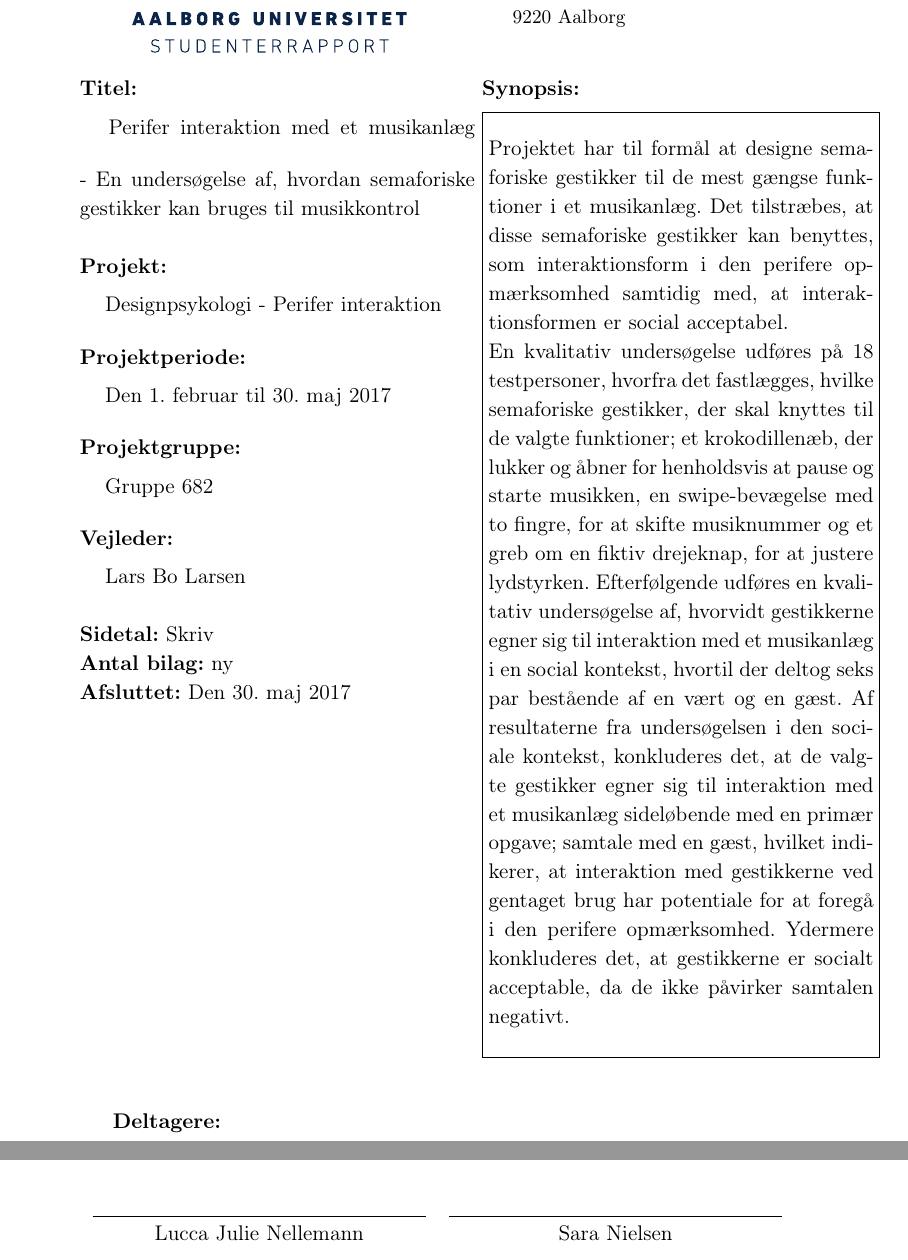
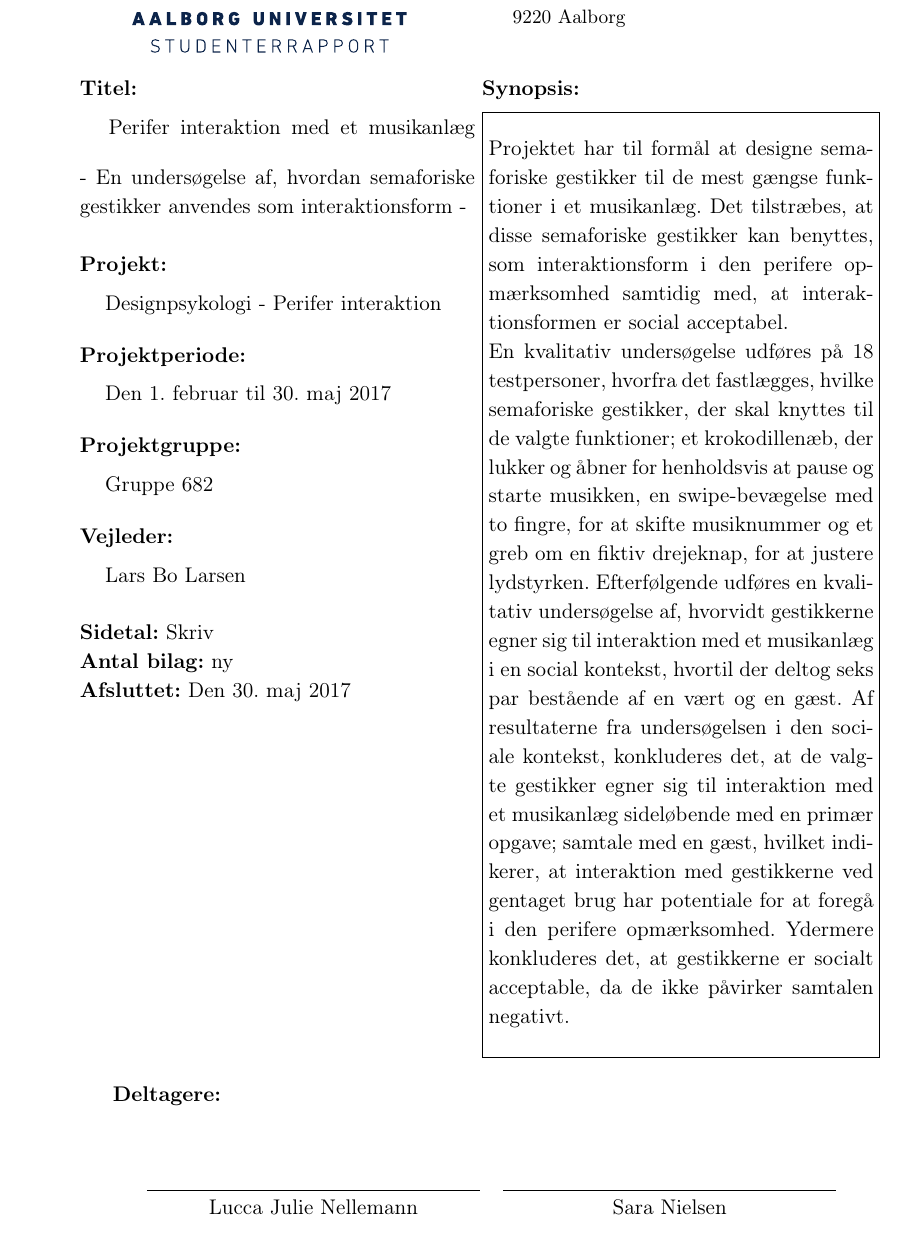
Before and after one commit to SaraNielsen0711/P6-LaTex, a LaTeX thesis (Master.tex, which reads Content/Formalia/Titelblad.tex, Preamble/Preamble_Metadata.tex): two parts of pages 3 and 4 of 169 before the commit and part of page 3 of 169 after it, the two joined at a grey line, cut so that both start at the same text. Compiled offline with pdfLaTeX.

Commit message:
titelblad

```diff
--- a/Content/Formalia/Titelblad.tex
+++ b/Content/Formalia/Titelblad.tex
@@ -26,9 +26,8 @@
 %
 \begin{minipage}[t]{0.48\textwidth}
 \textbf{Titel:} \\[5pt]\bigskip\hspace{2ex}
-\projectname\hspace{2ex}
+\projectname\vspace{-2.75ex}\bigskip\hspace{2ex}
 \projectnameextension\\
-
 
 %\textbf{Titel:} \\[5pt]\bigskip\hspace{2ex}
 %\projectname\vspace{-2.75ex}\\\bigskip\hspace{2ex}
@@ -59,7 +58,7 @@ Den \projectperiod
 \fbox{\parbox{7cm}{\bigskip\input{Content/Formalia/Synopsis}\bigskip}}
 \end{minipage}
 
-\vspace{0 mm} % Sætter afstand fra ovenstående. Skal op eller nedjusteres, så det ser pænt ud og holder sig på én side.
+\vspace{-5 mm} % Sætter afstand fra ovenstående. Skal op eller nedjusteres, så det ser pænt ud og holder sig på én side.
 
 \textbf{Deltagere:}
 
--- a/Preamble/Preamble_Metadata.tex
+++ b/Preamble/Preamble_Metadata.tex
@@ -12,7 +12,7 @@
 \newcommand{\semestername}{Designpsykologi - Perifer interaktion}
 \newcommand{\semester}{sjete}
 \newcommand{\projectname}{Perifer interaktion med et musikanlæg}
-\newcommand{\projectnameextension}{- En undersøgelse af, hvordan semaforiske gestikker kan bruges til musikkontrol} % Eventually leave empty
+\newcommand{\projectnameextension}{- En undersøgelse af, hvordan semaforiske gestikker anvendes som interaktionsform -} % Eventually leave empty
 \newcommand{\projectnameextended}{\projectname \projectnameextension} %This one is defined by the others.
 
 \newcommand{\supervisor}{Lars Bo Larsen}
```
